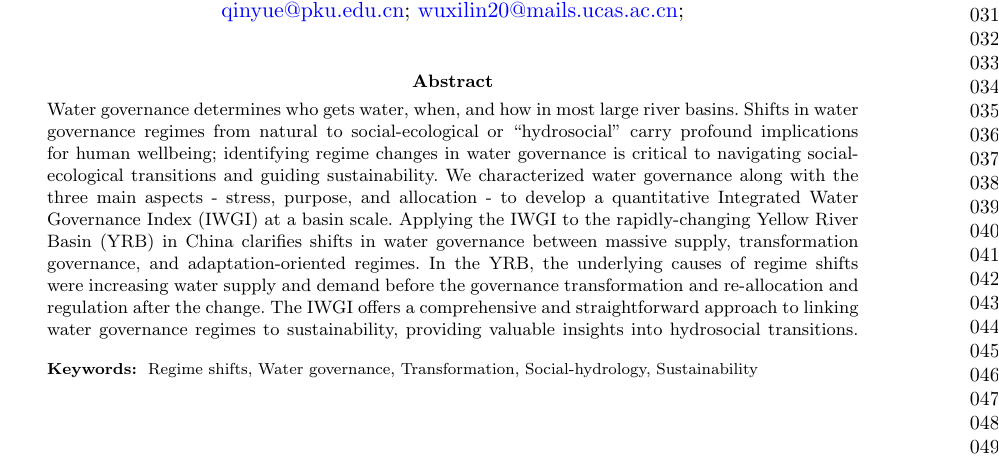
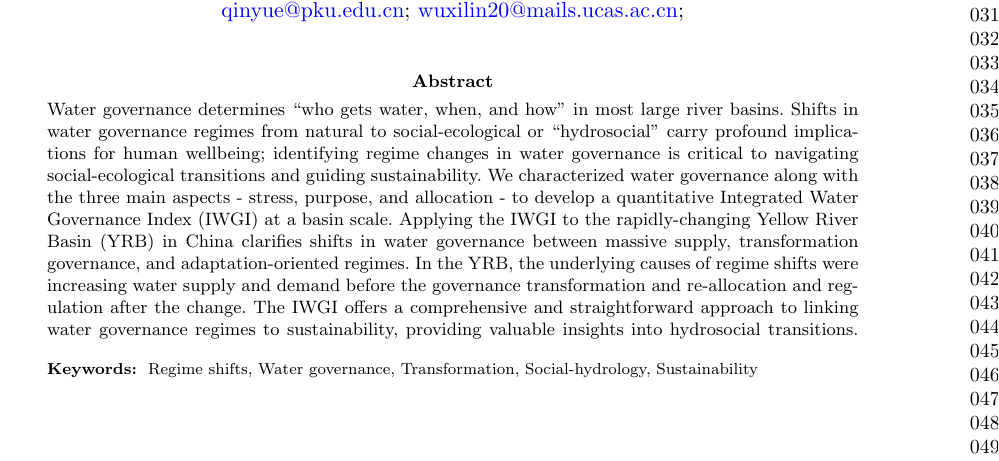
Before and after one commit to SongshGeo/Water-Governance-Regimes, a LaTeX paper (paper/main/manuscript.tex): part of page 1 of 14, cut so that both start at the same text. Compiled offline with pdfLaTeX.

Commit message:
fix: fix abstract

```diff
--- a/paper/main/manuscript.tex
+++ b/paper/main/manuscript.tex
@@ -116,7 +116,7 @@
 %%==================================%%
 
 \abstract{
-    Water governance determines who gets water, when, and how in most large river basins. Shifts in water governance regimes from natural to social-ecological or ``hydrosocial'' carry profound implications for human wellbeing; identifying regime changes in water governance is critical to navigating social-ecological transitions and guiding sustainability. We characterized water governance along with the three main aspects - stress, purpose, and allocation - to develop a quantitative Integrated Water Governance Index (IWGI) at a basin scale. Applying the IWGI to the rapidly-changing Yellow River Basin (YRB) in China clarifies shifts in water governance between massive supply, transformation governance, and adaptation-oriented regimes. In the YRB, the underlying causes of regime shifts were increasing water supply and demand before the governance transformation and re-allocation and regulation after the change. The IWGI offers a comprehensive and straightforward approach to linking water governance regimes to sustainability, providing valuable insights into hydrosocial transitions.
+    Water governance determines ``who gets water, when, and how'' in most large river basins. Shifts in water governance regimes from natural to social-ecological or ``hydrosocial'' carry profound implications for human wellbeing; identifying regime changes in water governance is critical to navigating social-ecological transitions and guiding sustainability. We characterized water governance along with the three main aspects - stress, purpose, and allocation - to develop a quantitative Integrated Water Governance Index (IWGI) at a basin scale. Applying the IWGI to the rapidly-changing Yellow River Basin (YRB) in China clarifies shifts in water governance between massive supply, transformation governance, and adaptation-oriented regimes. In the YRB, the underlying causes of regime shifts were increasing water supply and demand before the governance transformation and re-allocation and regulation after the change. The IWGI offers a comprehensive and straightforward approach to linking water governance regimes to sustainability, providing valuable insights into hydrosocial transitions.
 }
 
 
```
Also changed, not shown: paper/metadata.yaml (+1 -1 lines).
